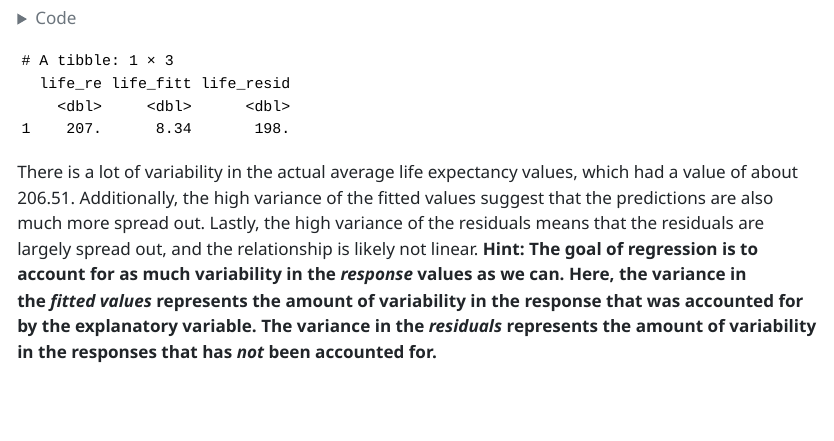
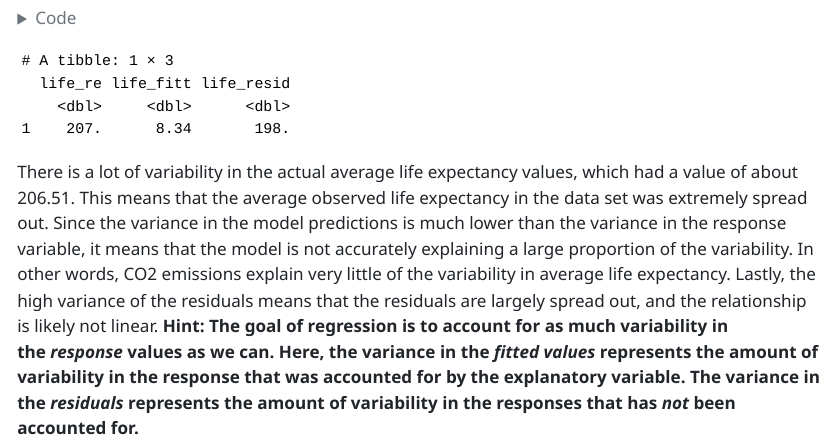
Before and after one commit to daniwells721/stat-331-group, a Quarto document (GroupProjectQuarto.qmd): the page in a window 1100 px wide, from 3320 px down. The pictures show the output file GroupProjectQuarto.html that the author committed with the source, opened offline; long lines of code are wrapped.

Commit message:
changed interpretation of variance

````diff
--- a/GroupProjectQuarto.qmd
+++ b/GroupProjectQuarto.qmd
@@ -174,5 +174,5 @@ augment(mod_co2life) %>%
             life_resid = var(.resid)
             )
 ```
-There is a lot of variability in the actual average life expectancy values, which had a value of about 206.51. Additionally, the high variance of the fitted values suggest that the predictions are also much more spread out. Lastly, the high variance of the residuals means that the residuals are largely spread out, and the relationship is likely  not linear.
+There is a lot of variability in the actual average life expectancy values, which had a value of about 206.51. This means that the average observed life expectancy in the data set was extremely spread out. Since the variance in the model predictions is much lower than the variance in the response variable, it means that the model is not accurately explaining a large proportion of the variability. In other words, CO2 emissions explain very little of the variability in average life expectancy. Lastly, the high variance of the residuals means that the residuals are largely spread out, and the relationship is likely not linear.
 **Hint: The goal of regression is to account for as much variability in the *response* values as we can. Here, the variance in the *fitted values* represents the amount of variability in the response that was accounted for by the explanatory variable. The variance in the *residuals* represents the amount of variability in the responses that has *not* been accounted for.**
````
Also changed, not shown: GroupProjectQuarto.html.
